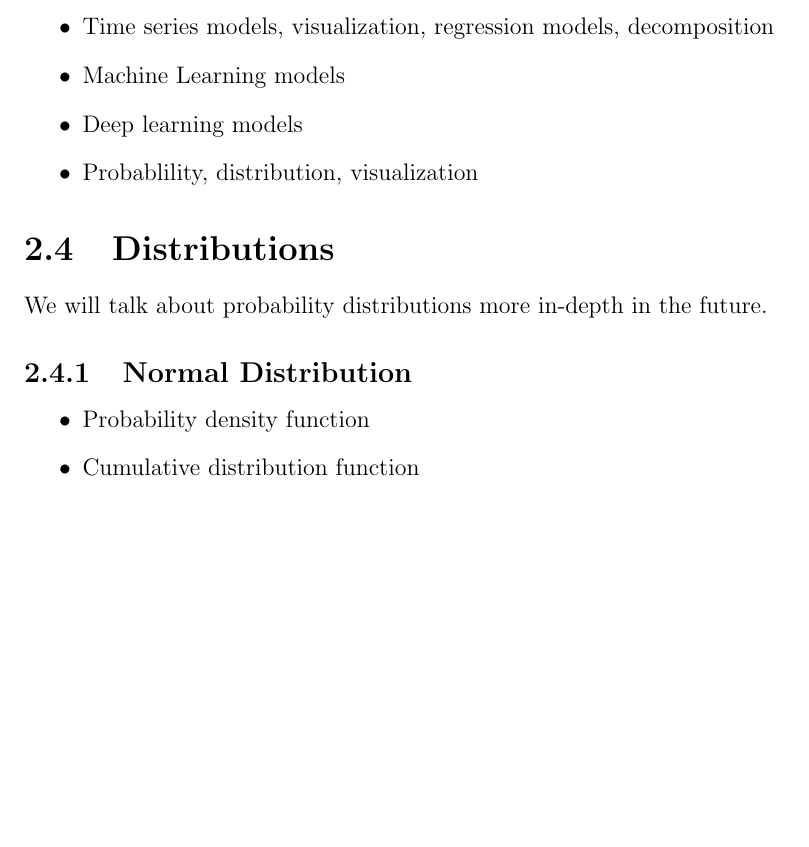
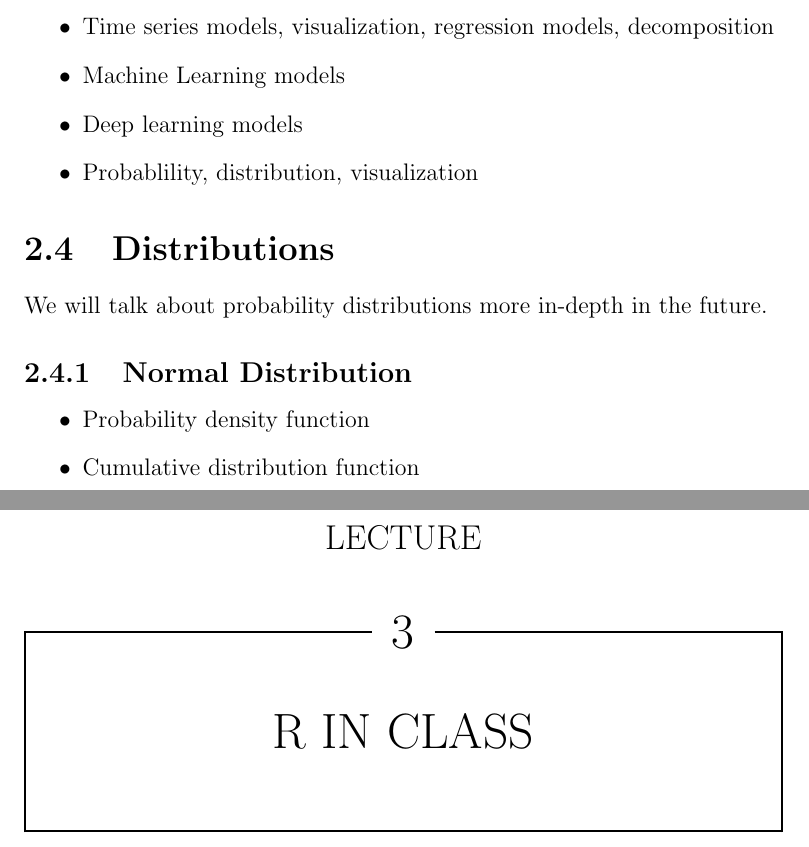
Before and after one commit to AdamCarrera/Spring21, a LaTeX document (Energy Analytics/Lecture/Energy Analytics.tex): part of page 13 of 13 before the commit and two parts of pages 13 and 14 of 14 after it, the two joined at a grey line, cut so that both start at the same text, the shorter picture padded with empty space. Compiled offline with pdfLaTeX.

Commit message:
Update Energy Analytics
Notes for class on 1/27

```diff
--- a/Energy Analytics/Lecture/Energy Analytics.tex
+++ b/Energy Analytics/Lecture/Energy Analytics.tex
@@ -219,4 +219,7 @@
     \item Cumulative distribution function
   \end{itemize}
 
+
+  \chapter{R in Class}
+
 \end{document}
```
Also changed, not shown: Energy Analytics/Lecture/Energy Analytics.pdf, 5 other files.
